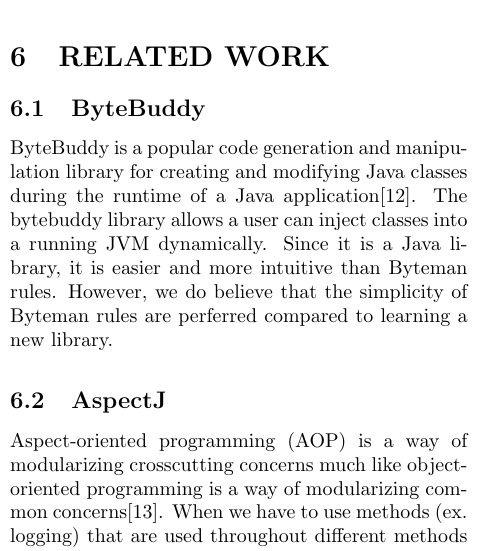
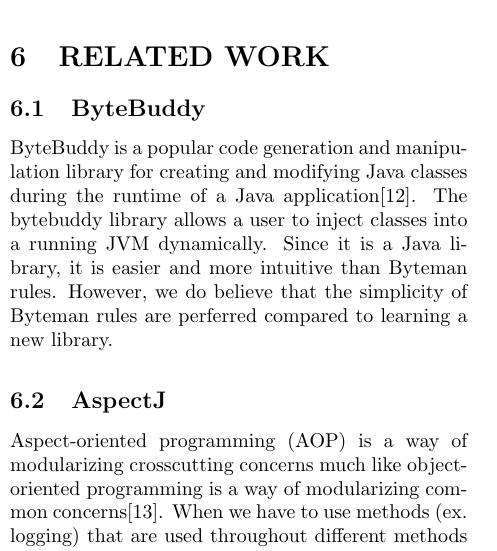
Before and after one commit to aptmac/byteboy, a LaTeX document (final-paper/paper.la_.tex): part of one column of page 7 of 8, cut so that both start at the same text. Compiled offline with pdfLaTeX; a LaTeX package or settings file that is missing is left out.

Commit message:
fix(paper): fixed formatting in references so outputted pdf citations work, + small grammatical fix

```diff
--- a/final-paper/paper.la_.tex
+++ b/final-paper/paper.la_.tex
@@ -295,7 +295,7 @@
 \section{RELATED WORK}
 
 \subsection{ByteBuddy}
-ByteBuddy is a popular code generation and manipulation library for creating and modifying Java classes during the runtime of a Java application\cite{bytebuddy}. The bytebuddy library allows a user can inject classes into a running JVM dynamically. Since it is a Java library, it is easier and more intuitive than Byteman rules. However, we do believe that the simplicity of Byteman rules are perferred compared to learning a new library.
+ByteBuddy is a popular code generation and manipulation library for creating and modifying Java classes during the runtime of a Java application\cite{bytebuddy}. The bytebuddy library allows a user to inject classes into a running JVM dynamically. Since it is a Java library, it is easier and more intuitive than Byteman rules. However, we do believe that the simplicity of Byteman rules are perferred compared to learning a new library.
 
 \subsection{AspectJ}
 Aspect-oriented programming (AOP) is a way of modularizing crosscutting concerns much like object-oriented programming is a way of modularizing common concerns\cite{aspectj}. When we have to use methods (ex. logging) that are used throughout different methods that span different classes, it can lead to code tangling or scattering. AspectJ is an extension to java that allows for the AOP paradigm to work alongside with object-oriented programming.
```
Also changed, not shown: final-paper/paper.la_.tex (2 more changed lines).
